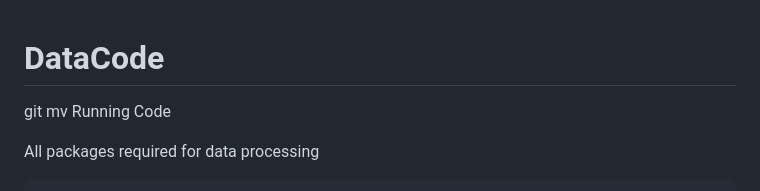
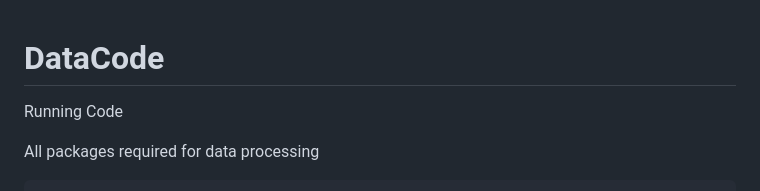
Before and after one commit to C-dK-frame/Honours-Tutorial, a Markdown page: DataCode.md, the part around the change. Drawn GitHub-style.

```diff
--- a/DataCode.md
+++ b/DataCode.md
@@ -1,6 +1,5 @@
 # DataCode
 
-git mv <Data> <Data>
 Running Code
 
 All packages required for data processing
```
